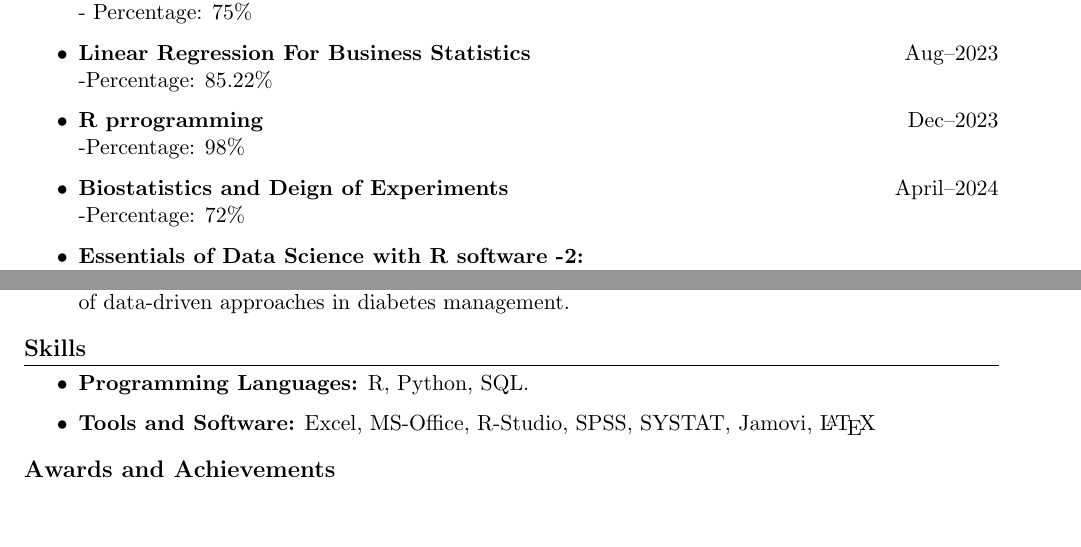
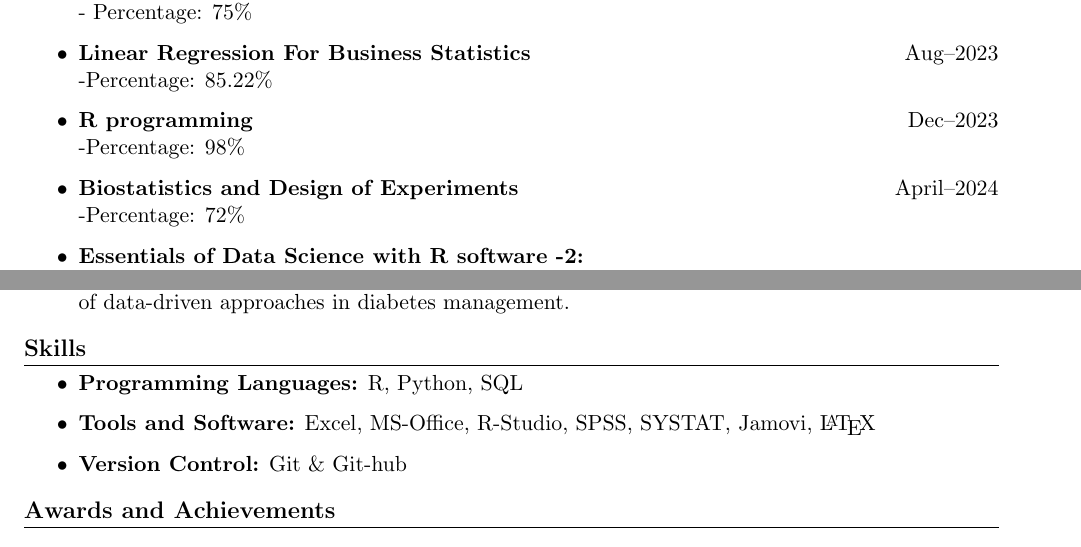
Before and after one commit to Deepaneesh/Resume_Creation_By_LaTeX, a LaTeX CV (resume code.tex): two parts of pages 1 and 2 of 2, joined at a grey line, cut so that both start at the same text, the shorter picture padded with empty space. Compiled offline with pdfLaTeX.

Commit message:
resume updated on 6/04/25

```diff
--- a/resume code.tex
+++ b/resume code.tex
@@ -56,9 +56,9 @@
 		- Percentage: 75\%
 		\item \textbf{Linear Regression For Business Statistics} \hfill Aug--2023\\
 		-Percentage: 85.22\%
-		\item \textbf{R prrogramming } \hfill Dec--2023\\
+		\item \textbf{R programming } \hfill Dec--2023\\
 		-Percentage: 98\%
-		\item \textbf{Biostatistics and Deign of Experiments} \hfill April--2024 \\
+		\item \textbf{Biostatistics and Design of Experiments} \hfill April--2024 \\
 		-Percentage: 72\%
 		\item \textbf{Essentials of Data Science with R software -2:\\
 			Sampling Theory and Linear Regression Analysis} \hfill May--2024 \\
@@ -111,9 +111,10 @@
 	%====================
 	\section*{Skills}
 	\begin{itemize}
-		\item \textbf{Programming Languages:}  R, Python, SQL.
+		\item \textbf{Programming Languages:}  R, Python, SQL
 		\item \textbf{Tools and Software:} Excel, MS-Office,
 		R-Studio, SPSS, SYSTAT, Jamovi, \LaTeX
+		\item \textbf{Version Control:} Git \& Git-hub
 
 	\end{itemize}
 
```
Also changed, not shown: resume code.pdf, 3 other files. Lines whose indentation alone changed are shown as unchanged.
